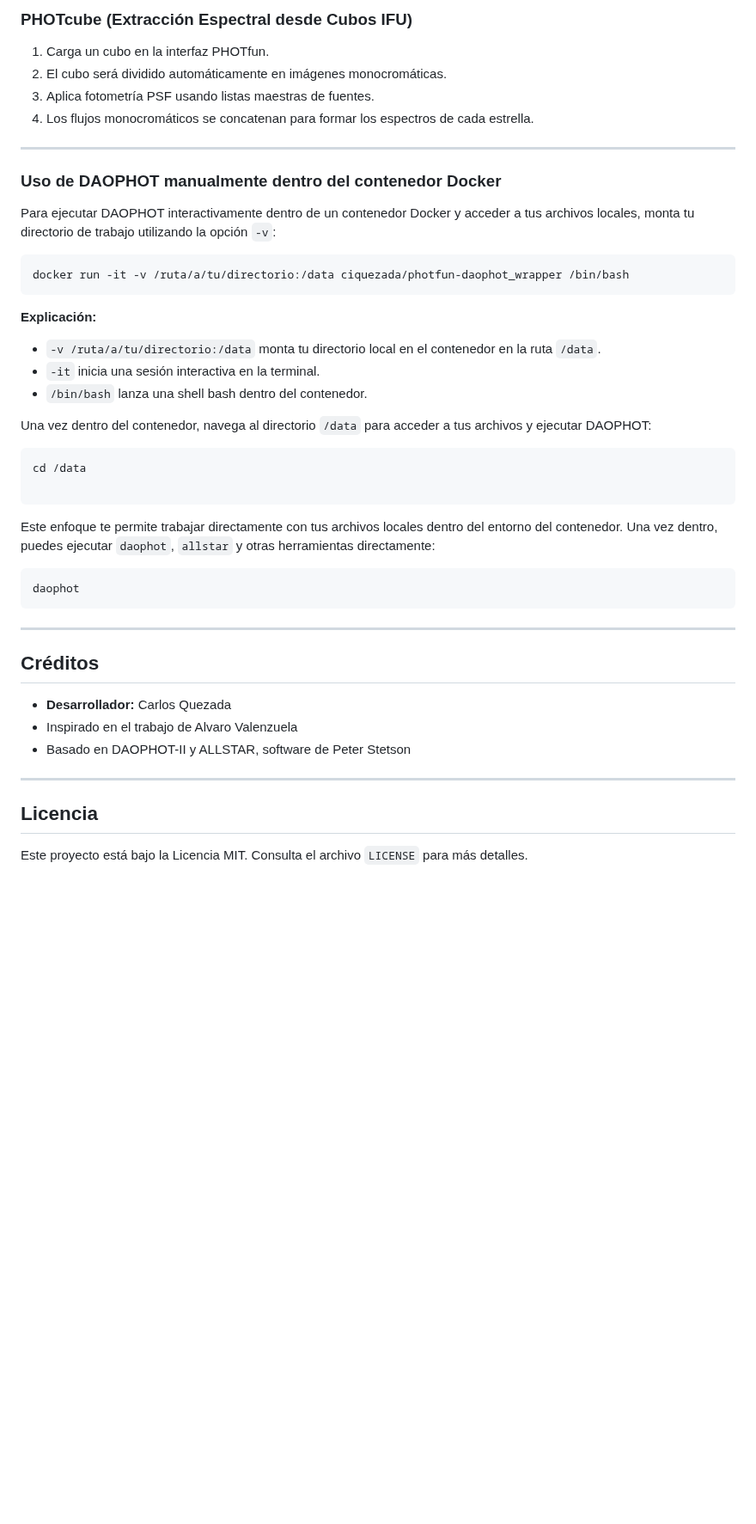
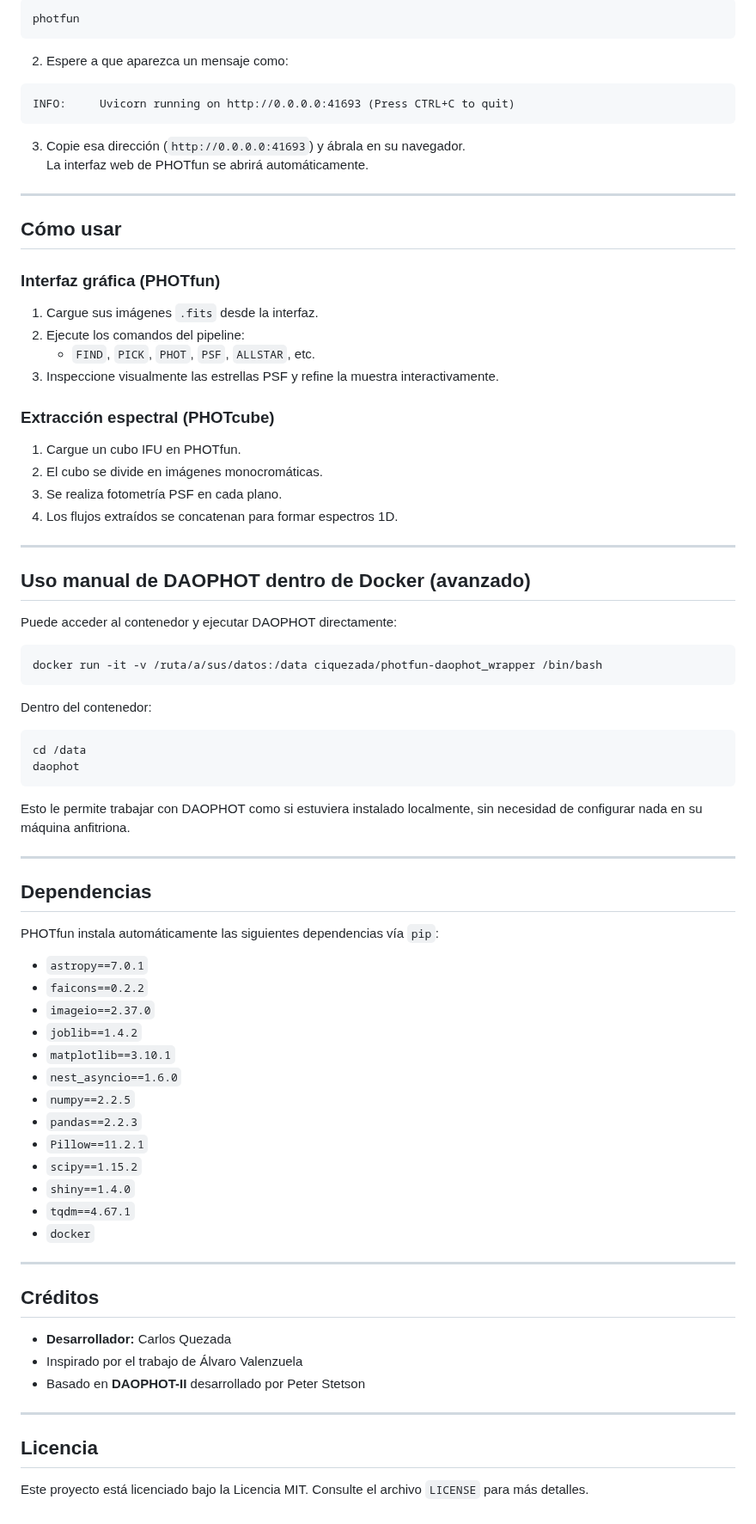
Before and after one commit to ciquezada/photfun, a Markdown page: README.md, the part around one of its changes. Shown at 86% size. Rendered like a GitHub page; blank space fills up the shorter version.

````diff
--- a/README.md
+++ b/README.md
@@ -230,49 +335,84 @@ Luego ejecuta Docker.app desde Aplicaciones.
 
-### PHOTcube (Extracción Espectral desde Cubos IFU)
-1. Carga un cubo en la interfaz PHOTfun.
-2. El cubo será dividido automáticamente en imágenes monocromáticas.
-3. Aplica fotometría PSF usando listas maestras de fuentes.
-4. Los flujos monocromáticos se concatenan para formar los espectros de cada estrella.
+```bash
+photfun
+```
+
+2. Espere a que aparezca un mensaje como:
+
+```
+INFO:     Uvicorn running on http://0.0.0.0:41693 (Press CTRL+C to quit)
+```
+
+3. Copie esa dirección (`http://0.0.0.0:41693`) y ábrala en su navegador.
+   La interfaz web de PHOTfun se abrirá automáticamente.
 
 ---
 
-### Uso de DAOPHOT manualmente dentro del contenedor Docker
+## Cómo usar
 
-Para ejecutar DAOPHOT interactivamente dentro de un contenedor Docker y acceder a tus archivos locales, monta tu directorio de trabajo utilizando la opción `-v`:
+### Interfaz gráfica (PHOTfun)
+
+1. Cargue sus imágenes `.fits` desde la interfaz.
+2. Ejecute los comandos del pipeline:
+   - `FIND`, `PICK`, `PHOT`, `PSF`, `ALLSTAR`, etc.
+3. Inspeccione visualmente las estrellas PSF y refine la muestra interactivamente.
+
+### Extracción espectral (PHOTcube)
+
+1. Cargue un cubo IFU en PHOTfun.
+2. El cubo se divide en imágenes monocromáticas.
+3. Se realiza fotometría PSF en cada plano.
+4. Los flujos extraídos se concatenan para formar espectros 1D.
+
+---
+
+## Uso manual de DAOPHOT dentro de Docker (avanzado)
+
+Puede acceder al contenedor y ejecutar DAOPHOT directamente:
 
 ```bash
-docker run -it -v /ruta/a/tu/directorio:/data ciquezada/photfun-daophot_wrapper /bin/bash
+docker run -it -v /ruta/a/sus/datos:/data ciquezada/photfun-daophot_wrapper /bin/bash
 ```
 
-**Explicación:**
-
-- `-v /ruta/a/tu/directorio:/data` monta tu directorio local en el contenedor en la ruta `/data`.
-- `-it` inicia una sesión interactiva en la terminal.
-- `/bin/bash` lanza una shell bash dentro del contenedor.
-
-Una vez dentro del contenedor, navega al directorio `/data` para acceder a tus archivos y ejecutar DAOPHOT:
+Dentro del contenedor:
 
 ```bash
 cd /data
-
+daophot
 ```
 
-Este enfoque te permite trabajar directamente con tus archivos locales dentro del entorno del contenedor.
-Una vez dentro, puedes ejecutar `daophot`, `allstar` y otras herramientas directamente:
+Esto le permite trabajar con DAOPHOT como si estuviera instalado localmente, sin necesidad de configurar nada en su máquina anfitriona.
 
-```bash
-daophot
-```
+---
+
+## Dependencias
+
+PHOTfun instala automáticamente las siguientes dependencias vía `pip`:
+
+- `astropy==7.0.1`
+- `faicons==0.2.2`
+- `imageio==2.37.0`
+- `joblib==1.4.2`
+- `matplotlib==3.10.1`
+- `nest_asyncio==1.6.0`
+- `numpy==2.2.5`
+- `pandas==2.2.3`
+- `Pillow==11.2.1`
+- `scipy==1.15.2`
+- `shiny==1.4.0`
+- `tqdm==4.67.1`
+- `docker`
 
 ---
 
 ## Créditos
+
 - **Desarrollador:** Carlos Quezada
-- Inspirado en el trabajo de Alvaro Valenzuela
-- Basado en DAOPHOT-II y ALLSTAR, software de Peter Stetson
+- Inspirado por el trabajo de Álvaro Valenzuela
+- Basado en **DAOPHOT-II** desarrollado por Peter Stetson
 
 ---
 
+## Licencia
 
-## Licencia
-Este proyecto está bajo la Licencia MIT. Consulta el archivo `LICENSE` para más detalles.
+Este proyecto está licenciado bajo la Licencia MIT. Consulte el archivo `LICENSE` para más detalles.
````
Also changed, not shown: other parts of README.md (+223 -118 lines).
